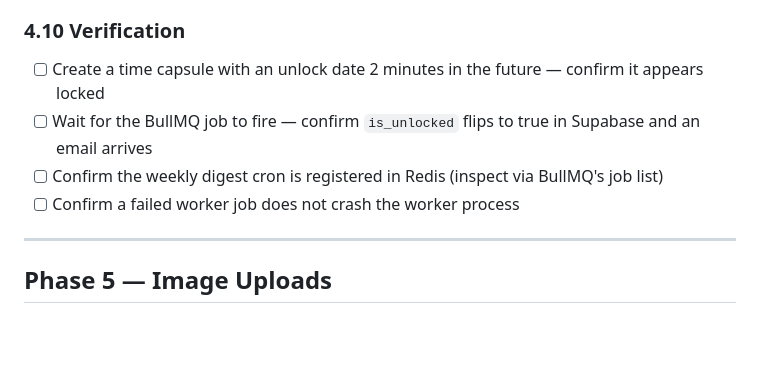
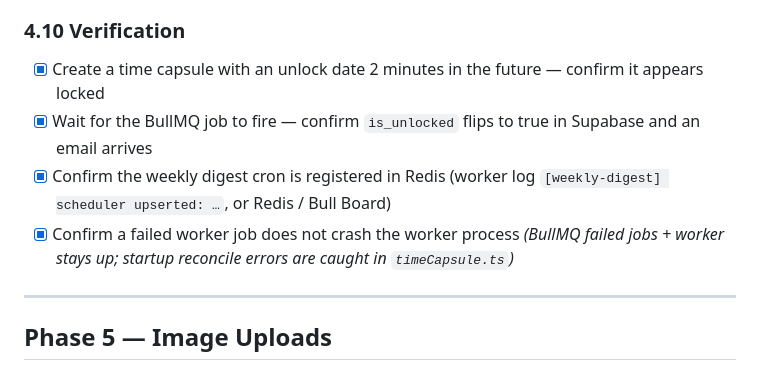
Before and after one commit to bradenpeterson/JournalApp, a Markdown page: docs/PLAN.md, the part around the change. GitHub-like rendering; blank space fills up the shorter version.

Commit message:
verified time capsules

```diff
--- a/docs/PLAN.md
+++ b/docs/PLAN.md
@@ -261,10 +261,10 @@ A full step-by-step build plan for the personal journaling app. Work through eac
 - [x] Locked capsule body is never rendered on the client — the API redacts it *(list + `app/(app)/capsules/[id]/page.tsx` show no `body` when locked; optional detail route for email links)*
 
 ### 4.10 Verification
-- [ ] Create a time capsule with an unlock date 2 minutes in the future — confirm it appears locked
-- [ ] Wait for the BullMQ job to fire — confirm `is_unlocked` flips to true in Supabase and an email arrives
-- [ ] Confirm the weekly digest cron is registered in Redis (inspect via BullMQ's job list)
-- [ ] Confirm a failed worker job does not crash the worker process
+- [x] Create a time capsule with an unlock date 2 minutes in the future — confirm it appears locked
+- [x] Wait for the BullMQ job to fire — confirm `is_unlocked` flips to true in Supabase and an email arrives
+- [x] Confirm the weekly digest cron is registered in Redis (worker log `[weekly-digest] scheduler upserted: …`, or Redis / Bull Board)
+- [x] Confirm a failed worker job does not crash the worker process *(BullMQ failed jobs + worker stays up; startup reconcile errors are caught in `timeCapsule.ts`)*
 
 ---
 
```
